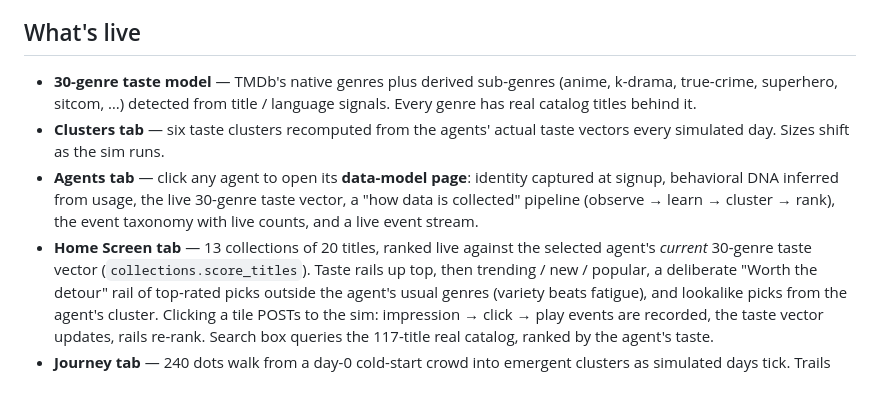
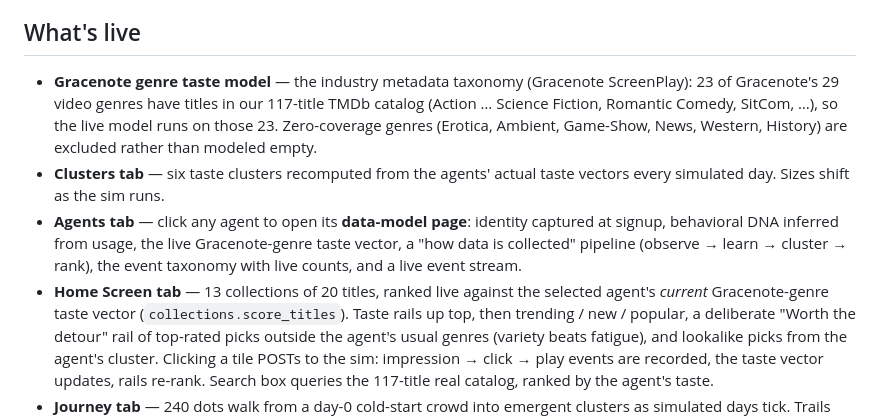
Before and after one commit to bandalok/synth-farm, a Markdown page: live_demo/README.md, the part around the change. Drawn GitHub-style; blank space fills up the shorter version.

Commit message:
live demo: Gracenote genre taxonomy, 23 genres (live_demo/README.md)

```diff
--- a/live_demo/README.md
+++ b/live_demo/README.md
@@ -33,17 +33,21 @@ which is already in `requirements.txt`. Works on Python 3.9+.
 
 ## What's live
 
-- **30-genre taste model** — TMDb's native genres plus derived sub-genres
-  (anime, k-drama, true-crime, superhero, sitcom, …) detected from title /
-  language signals. Every genre has real catalog titles behind it.
+- **Gracenote genre taste model** — the industry metadata taxonomy (Gracenote
+  ScreenPlay): 23 of Gracenote's 29 video genres have titles in our 117-title
+  TMDb catalog (Action … Science Fiction, Romantic Comedy, SitCom, …), so the
+  live model runs on those 23. Zero-coverage genres (Erotica, Ambient,
+  Game-Show, News, Western, History) are excluded rather than modeled empty.
 - **Clusters tab** — six taste clusters recomputed from the agents' actual
   taste vectors every simulated day. Sizes shift as the sim runs.
 - **Agents tab** — click any agent to open its **data-model page**: identity
-  captured at signup, behavioral DNA inferred from usage, the live 30-genre
-  taste vector, a "how data is collected" pipeline (observe → learn → cluster
-  → rank), the event taxonomy with live counts, and a live event stream.
+  captured at signup, behavioral DNA inferred from usage, the live
+  Gracenote-genre taste vector, a "how data is collected" pipeline
+  (observe → learn → cluster → rank), the event taxonomy with live counts,
+  and a live event stream.
 - **Home Screen tab** — 13 collections of 20 titles, ranked live against the
-  selected agent's *current* 30-genre taste vector (`collections.score_titles`).
+  selected agent's *current* Gracenote-genre taste vector
+  (`collections.score_titles`).
   Taste rails up top, then trending / new / popular, a deliberate "Worth the
   detour" rail of top-rated picks outside the agent's usual genres (variety
   beats fatigue), and lookalike picks from the agent's cluster.
```
